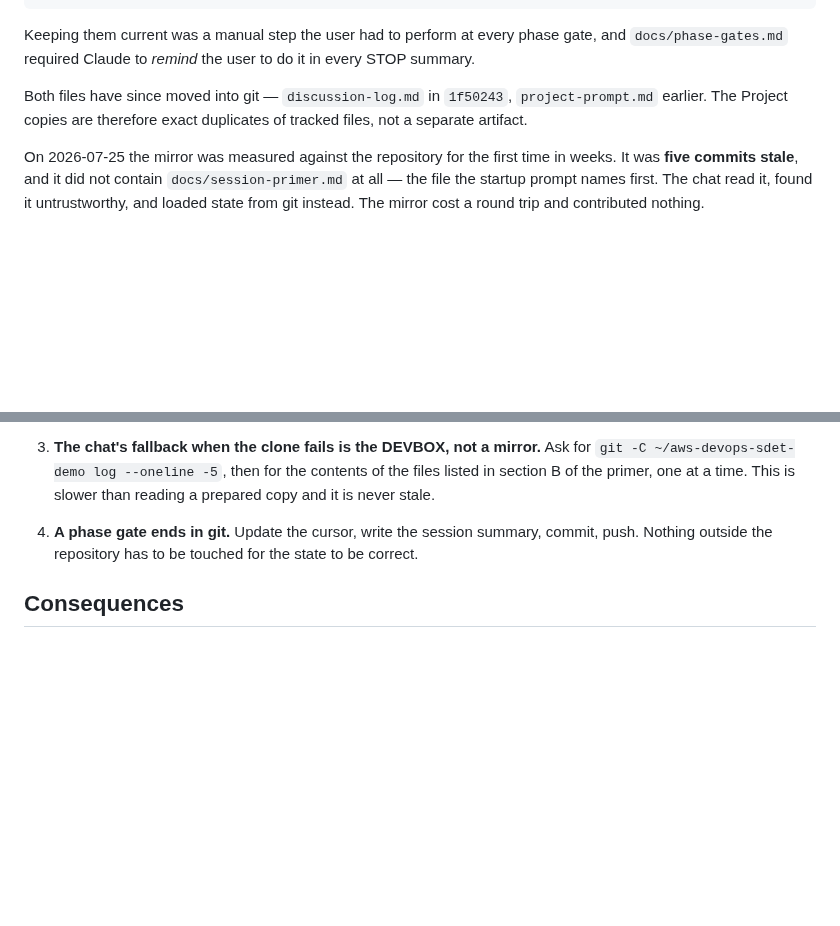
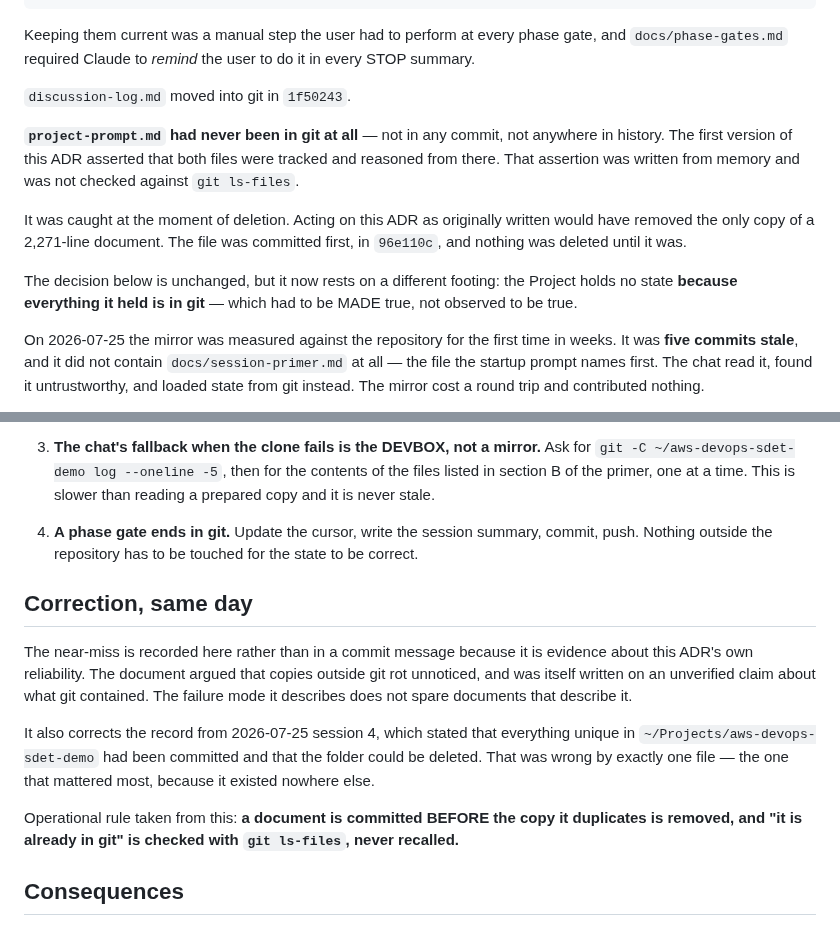
Before and after one commit to UVE-QA/aws-devops-sdet-demo, a Markdown page: docs/decisions/0019-retire-the-project-mirror.md, 2 parts joined by grey strips. GitHub-like rendering; blank space fills up the shorter version.

Commit message:
docs: correct ADR-0019 — its premise about git was false for project-prompt.md
The ADR asserted that both Project mirror files were already tracked and reasoned from there. That was written from memory. project-prompt.md had never been in git at all, so acting on the ADR as written would have deleted the only copy of a 2,271-line document. It was committed first (96e110c); nothing was removed until it was.

The decision stands but on a different footing: the Project holds no state because everything it held is in git — which had to be MADE true, not observed to be true.

Also corrects session 4's record that everything unique in ~/Projects/aws-devops-sdet-demo had been committed and the folder could be deleted. Wrong by exactly one file, the one that existed nowhere else. Rule taken from this: a document is committed BEFORE the copy it duplicates is removed, and 'it is already in git' is checked with git ls-files, never recalled.

```diff
--- a/docs/decisions/0019-retire-the-project-mirror.md
+++ b/docs/decisions/0019-retire-the-project-mirror.md
@@ -19,9 +19,20 @@ Keeping them current was a manual step the user had to perform at every phase
 gate, and `docs/phase-gates.md` required Claude to *remind* the user to do it in
 every STOP summary.
 
-Both files have since moved into git — `discussion-log.md` in `1f50243`,
-`project-prompt.md` earlier. The Project copies are therefore exact duplicates
-of tracked files, not a separate artifact.
+`discussion-log.md` moved into git in `1f50243`.
+
+**`project-prompt.md` had never been in git at all** — not in any commit, not
+anywhere in history. The first version of this ADR asserted that both files were
+tracked and reasoned from there. That assertion was written from memory and was
+not checked against `git ls-files`.
+
+It was caught at the moment of deletion. Acting on this ADR as originally
+written would have removed the only copy of a 2,271-line document. The file was
+committed first, in `96e110c`, and nothing was deleted until it was.
+
+The decision below is unchanged, but it now rests on a different footing: the
+Project holds no state **because everything it held is in git** — which had to
+be MADE true, not observed to be true.
 
 On 2026-07-25 the mirror was measured against the repository for the first time
 in weeks. It was **five commits stale**, and it did not contain
@@ -60,6 +71,23 @@ command either, so it cannot do the work the context would be for.
    commit, push. Nothing outside the repository has to be touched for the state
    to be correct.
 
+## Correction, same day
+
+The near-miss is recorded here rather than in a commit message because it is
+evidence about this ADR's own reliability. The document argued that copies
+outside git rot unnoticed, and was itself written on an unverified claim about
+what git contained. The failure mode it describes does not spare documents that
+describe it.
+
+It also corrects the record from 2026-07-25 session 4, which stated that
+everything unique in `~/Projects/aws-devops-sdet-demo` had been committed and
+that the folder could be deleted. That was wrong by exactly one file — the one
+that mattered most, because it existed nowhere else.
+
+Operational rule taken from this: **a document is committed BEFORE the copy it
+duplicates is removed, and "it is already in git" is checked with `git ls-files`,
+never recalled.**
+
 ## Consequences
 
 - One entire class of drift disappears. There is no second version of the
```
Also changed, not shown: docs/discussion-log.md (+7 -4 lines).
